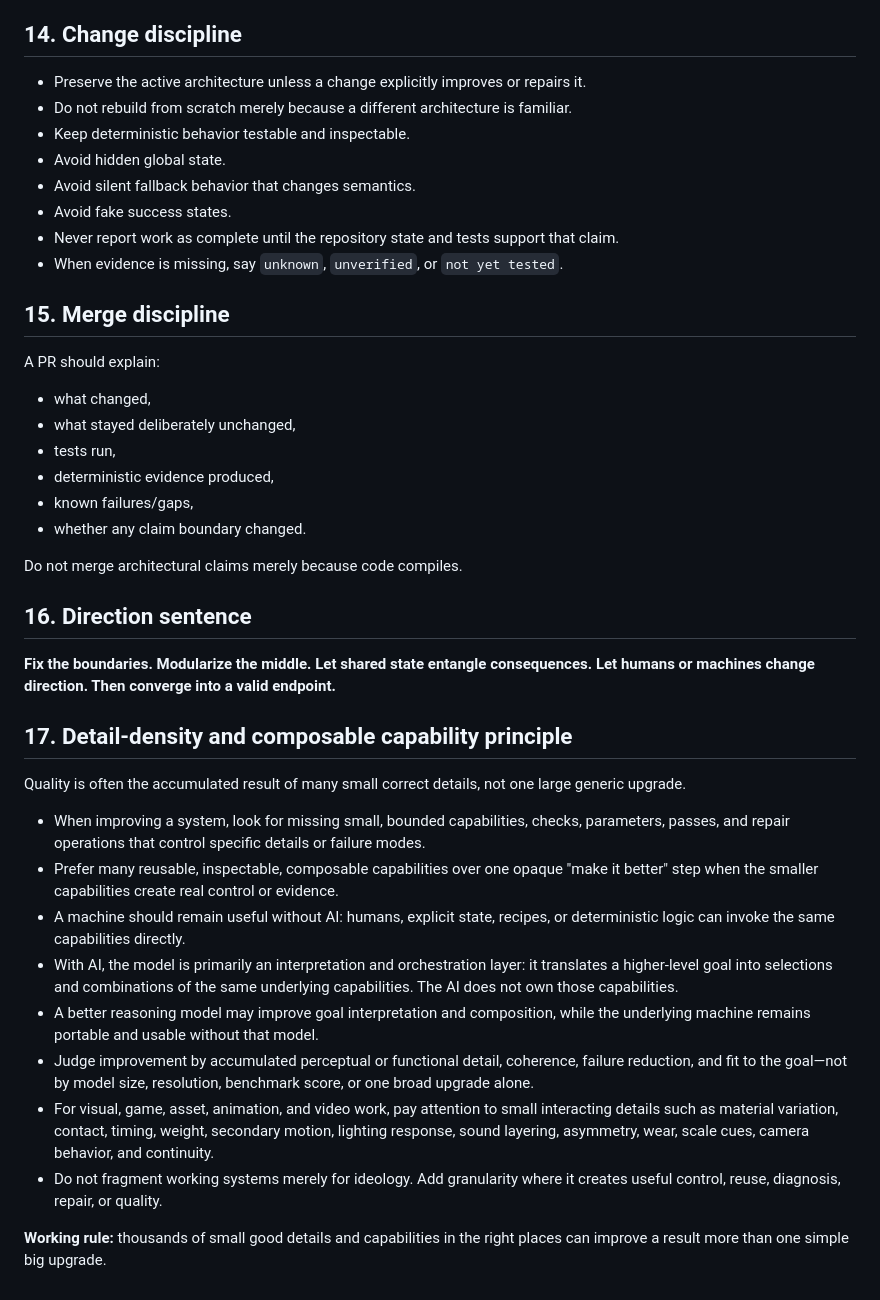
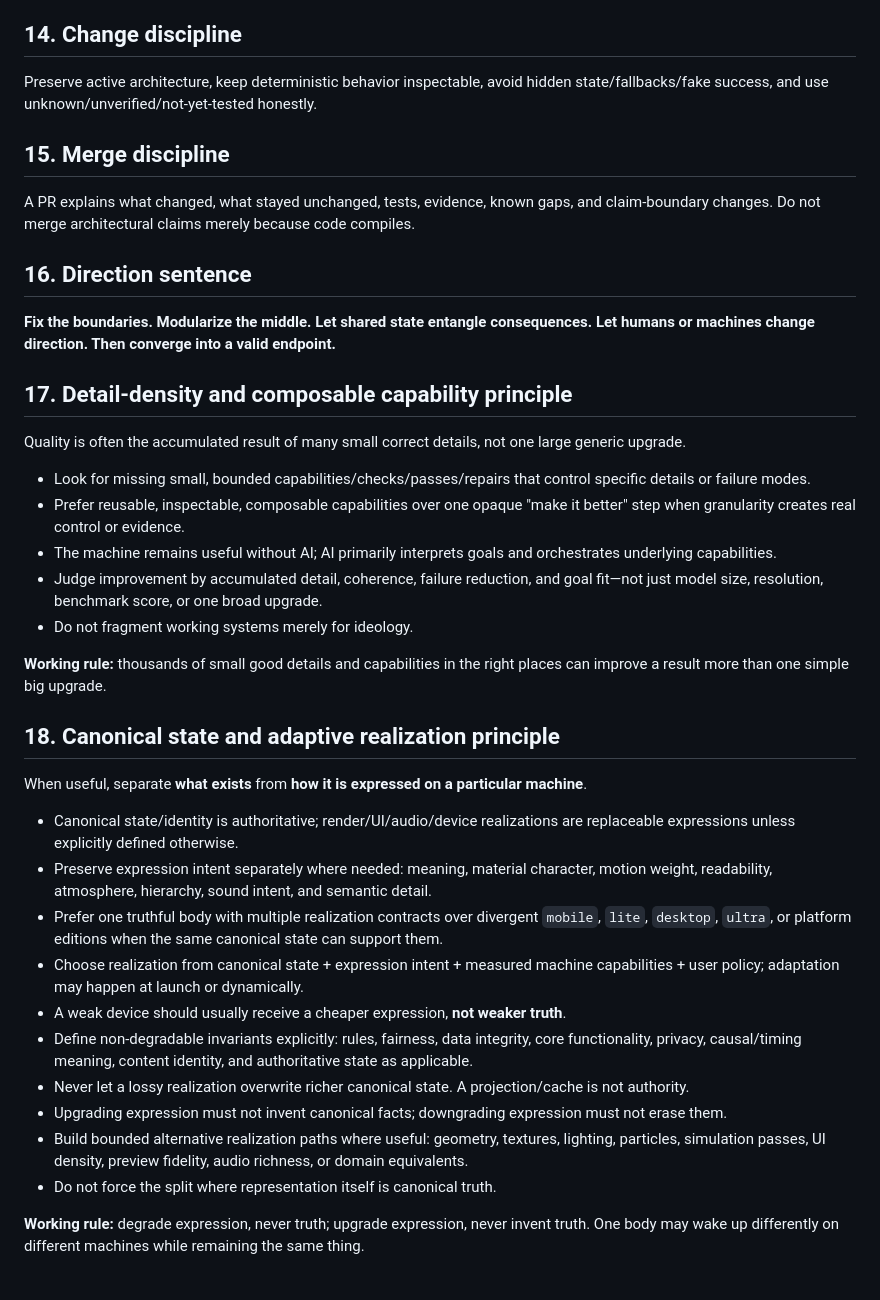
Before and after one commit to mike-axiom-mir/axm-casual-loop, a Markdown page: AGENTS.md, the part around one of its changes. GitHub-like rendering.

```diff
--- a/AGENTS.md
+++ b/AGENTS.md
@@ -235,26 +80,11 @@ Do not bury these behind abstractions. Surface them in tests, receipts, issues,
 
 ## 14. Change discipline
 
-- Preserve the active architecture unless a change explicitly improves or repairs it.
-- Do not rebuild from scratch merely because a different architecture is familiar.
-- Keep deterministic behavior testable and inspectable.
-- Avoid hidden global state.
-- Avoid silent fallback behavior that changes semantics.
-- Avoid fake success states.
-- Never report work as complete until the repository state and tests support that claim.
-- When evidence is missing, say `unknown`, `unverified`, or `not yet tested`.
+Preserve active architecture, keep deterministic behavior inspectable, avoid hidden state/fallbacks/fake success, and use unknown/unverified/not-yet-tested honestly.
 
 ## 15. Merge discipline
 
-A PR should explain:
-- what changed,
-- what stayed deliberately unchanged,
-- tests run,
-- deterministic evidence produced,
-- known failures/gaps,
-- whether any claim boundary changed.
-
-Do not merge architectural claims merely because code compiles.
+A PR explains what changed, what stayed unchanged, tests, evidence, known gaps, and claim-boundary changes. Do not merge architectural claims merely because code compiles.
 
 ## 16. Direction sentence
 
@@ -264,13 +94,27 @@ Do not merge architectural claims merely because code compiles.
 
 Quality is often the accumulated result of many small correct details, not one large generic upgrade.
 
-- When improving a system, look for missing small, bounded capabilities, checks, parameters, passes, and repair operations that control specific details or failure modes.
-- Prefer many reusable, inspectable, composable capabilities over one opaque "make it better" step when the smaller capabilities create real control or evidence.
-- A machine should remain useful without AI: humans, explicit state, recipes, or deterministic logic can invoke the same capabilities directly.
-- With AI, the model is primarily an interpretation and orchestration layer: it translates a higher-level goal into selections and combinations of the same underlying capabilities. The AI does not own those capabilities.
-- A better reasoning model may improve goal interpretation and composition, while the underlying machine remains portable and usable without that model.
-- Judge improvement by accumulated perceptual or functional detail, coherence, failure reduction, and fit to the goal—not by model size, resolution, benchmark score, or one broad upgrade alone.
-- For visual, game, asset, animation, and video work, pay attention to small interacting details such as material variation, contact, timing, weight, secondary motion, lighting response, sound layering, asymmetry, wear, scale cues, camera behavior, and continuity.
-- Do not fragment working systems merely for ideology. Add granularity where it creates useful control, reuse, diagnosis, repair, or quality.
+- Look for missing small, bounded capabilities/checks/passes/repairs that control specific details or failure modes.
+- Prefer reusable, inspectable, composable capabilities over one opaque "make it better" step when granularity creates real control or evidence.
+- The machine remains useful without AI; AI primarily interprets goals and orchestrates underlying capabilities.
+- Judge improvement by accumulated detail, coherence, failure reduction, and goal fit—not just model size, resolution, benchmark score, or one broad upgrade.
+- Do not fragment working systems merely for ideology.
 
 **Working rule:** thousands of small good details and capabilities in the right places can improve a result more than one simple big upgrade.
+
+## 18. Canonical state and adaptive realization principle
+
+When useful, separate **what exists** from **how it is expressed on a particular machine**.
+
+- Canonical state/identity is authoritative; render/UI/audio/device realizations are replaceable expressions unless explicitly defined otherwise.
+- Preserve expression intent separately where needed: meaning, material character, motion weight, readability, atmosphere, hierarchy, sound intent, and semantic detail.
+- Prefer one truthful body with multiple realization contracts over divergent `mobile`, `lite`, `desktop`, `ultra`, or platform editions when the same canonical state can support them.
+- Choose realization from canonical state + expression intent + measured machine capabilities + user policy; adaptation may happen at launch or dynamically.
+- A weak device should usually receive a cheaper expression, **not weaker truth**.
+- Define non-degradable invariants explicitly: rules, fairness, data integrity, core functionality, privacy, causal/timing meaning, content identity, and authoritative state as applicable.
+- Never let a lossy realization overwrite richer canonical state. A projection/cache is not authority.
+- Upgrading expression must not invent canonical facts; downgrading expression must not erase them.
+- Build bounded alternative realization paths where useful: geometry, textures, lighting, particles, simulation passes, UI density, preview fidelity, audio richness, or domain equivalents.
+- Do not force the split where representation itself is canonical truth.
+
+**Working rule:** degrade expression, never truth; upgrade expression, never invent truth. One body may wake up differently on different machines while remaining the same thing.
```
Also changed, not shown: other parts of AGENTS.md (+12 -167 lines).
